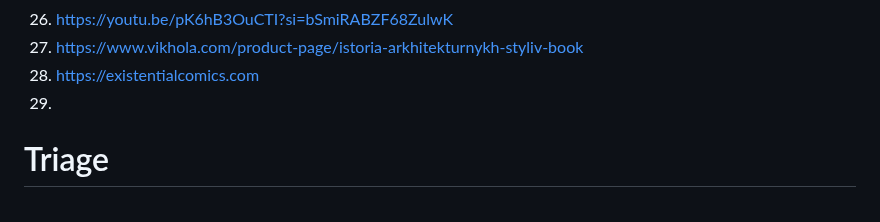
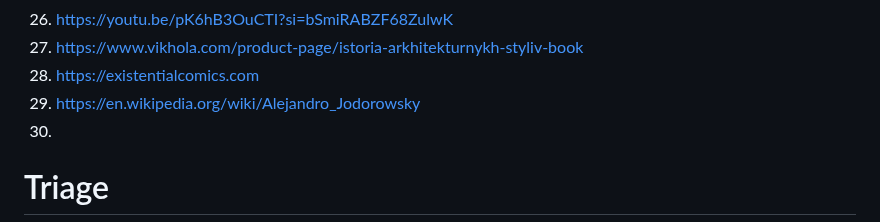
Before and after one commit to galaxia4Eva/galaxia4Eva, a Markdown page: notes/reading-lists/Religion, folklore and popular culture.md, the part around the change. GitHub-like rendering.

Commit message:
update reading-lists

```diff
--- a/notes/reading-lists/Religion, folklore and popular culture.md
+++ b/notes/reading-lists/Religion, folklore and popular culture.md
@@ -36,7 +36,8 @@
 27. https://youtu.be/pK6hB3OuCTI?si=bSmiRABZF68ZulwK
 28. https://www.vikhola.com/product-page/istoria-arkhitekturnykh-styliv-book
 29. https://existentialcomics.com
-30.
+30. https://en.wikipedia.org/wiki/Alejandro_Jodorowsky
+31.
 
 # Triage
 1. https://en.m.wikipedia.org/wiki/Let_It_Bleed
```
